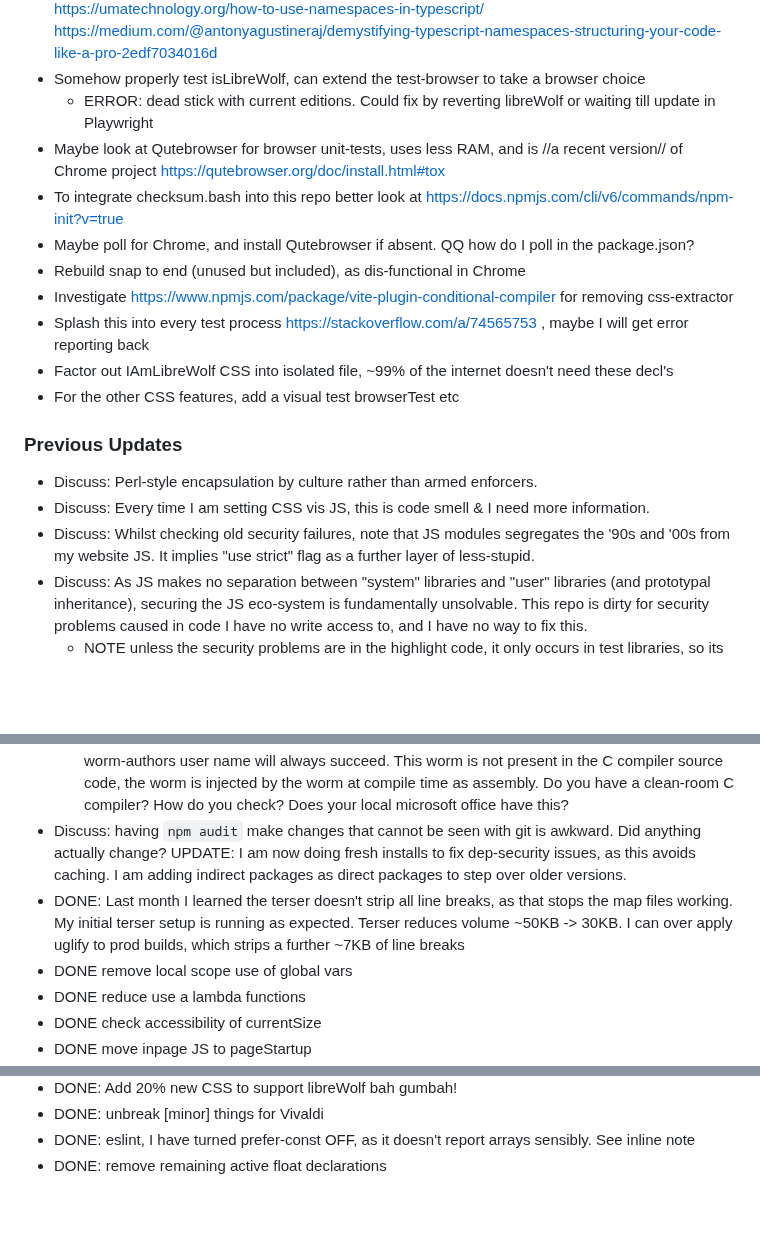
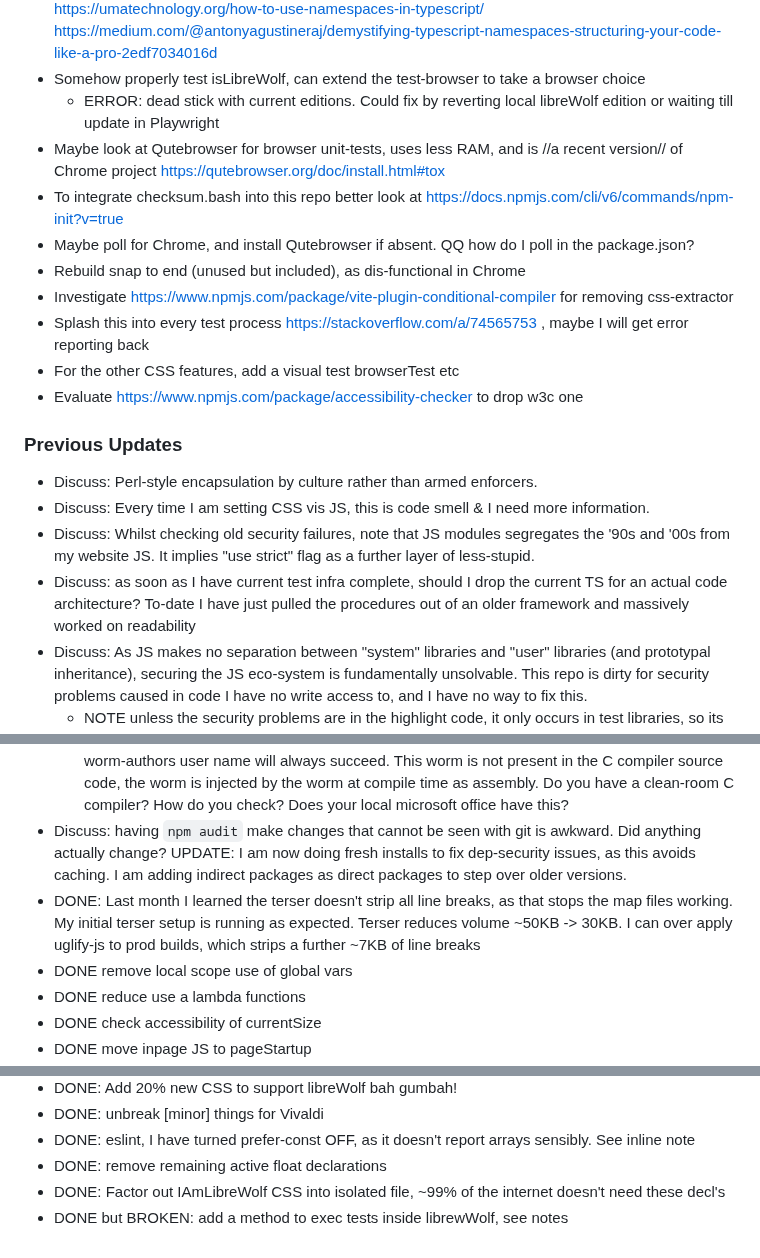
Before and after one commit to owenBeresford/extra-panda, a Markdown page: TODO.md, 3 parts joined by grey strips. Rendered like a GitHub page; blank space fills up the shorter version.

Commit message:
update notes

```diff
--- a/TODO.md
+++ b/TODO.md
@@ -14,27 +14,28 @@
 - Port remaining non-production files to TS.
 - declare namespace/module https://ncoughlin.com/posts/typescript-modules-namespaces  https://umatechnology.org/how-to-use-namespaces-in-typescript/  https://medium.com/@antonyagustineraj/demystifying-typescript-namespaces-structuring-your-code-like-a-pro-2edf7034016d
 - Somehow properly test isLibreWolf, can extend the test-browser to take a browser choice
-  - ERROR: dead stick with current editions.  Could fix by reverting libreWolf or waiting till update in Playwright
+  - ERROR: dead stick with current editions.  Could fix by reverting local libreWolf edition or waiting till update in Playwright
 - Maybe look at Qutebrowser for browser unit-tests, uses less RAM, and is //a recent version// of Chrome project https://qutebrowser.org/doc/install.html#tox
 - To integrate checksum.bash into this repo better look at https://docs.npmjs.com/cli/v6/commands/npm-init?v=true
 - Maybe poll for Chrome, and install Qutebrowser if absent. QQ how do I poll in the package.json?
 - Rebuild snap to end (unused but included), as dis-functional in Chrome
 - Investigate https://www.npmjs.com/package/vite-plugin-conditional-compiler for removing css-extractor
 - Splash this into every test process https://stackoverflow.com/a/74565753 , maybe I will get error reporting back
-- Factor out IAmLibreWolf CSS into isolated file, ~99% of the internet doesn't need these decl's
 - For the other CSS features, add a visual test browserTest etc
+- Evaluate https://www.npmjs.com/package/accessibility-checker to drop w3c one
 
 ### Previous Updates
 
 - Discuss: Perl-style encapsulation by culture rather than armed enforcers.
 - Discuss: Every time I am setting CSS vis JS, this is code smell & I need more information.
 - Discuss: Whilst checking old security failures, note that JS modules segregates the '90s and '00s from my website JS.  It implies "use strict" flag as a further layer of less-stupid.
+- Discuss: as soon as I have current test infra complete, should I drop the current TS for an actual code architecture?  To-date I have just pulled the procedures out of an older framework and massively worked on readability
 - Discuss: As JS makes no separation between "system" libraries and "user" libraries (and prototypal inheritance), securing the JS eco-system is fundamentally unsolvable.   This repo is dirty for security problems caused in code I have no write access to, and I have no way to fix this.
   - NOTE unless the security problems are in the highlight code, it only occurs in test libraries, so its annoying but ignorable.
   - Build tools being installed for every project, in a writable fashion is not good practice.   Any other software could edit these tools in this installation.
   - Note there is a worm running since 1970 something, that patches C compilers, when they are being compiled.  For Unix/ POSIX computers when there is a login call, a login attempt with the worm-authors user name will always succeed.  This worm is not present in the C compiler source code, the worm is injected by the worm at compile time as assembly.  Do you have a clean-room C compiler?  How do you check?  Does your local microsoft office have this?
 - Discuss: having `npm audit` make changes that cannot be seen with git is awkward.   Did anything actually change?   UPDATE: I am now doing fresh installs to fix dep-security issues, as this avoids caching.   I am adding indirect packages as direct packages to step over older versions.
-- DONE: Last month I learned the terser doesn't strip all line breaks, as that stops the map files working.  My initial terser setup is running as expected.   Terser reduces volume ~50KB -> 30KB.  I can over apply uglify to prod builds, which strips a further ~7KB of line breaks
+- DONE: Last month I learned the terser doesn't strip all line breaks, as that stops the map files working.  My initial terser setup is running as expected.   Terser reduces volume ~50KB -> 30KB.  I can over apply uglify-js to prod builds, which strips a further ~7KB of line breaks
 - DONE remove local scope use of global vars
 - DONE reduce use a lambda functions
 - DONE check accessibility of currentSize
@@ -95,3 +96,5 @@
 - DONE: unbreak [minor] things for Vivaldi
 - DONE: eslint, I have turned prefer-const OFF, as it doesn't report arrays sensibly.  See inline note
 - DONE: remove remaining active float declarations
+- DONE: Factor out IAmLibreWolf CSS into isolated file, ~99% of the internet doesn't need these decl's
+- DONE but BROKEN: add a method to exec tests inside librewWolf, see notes
```
